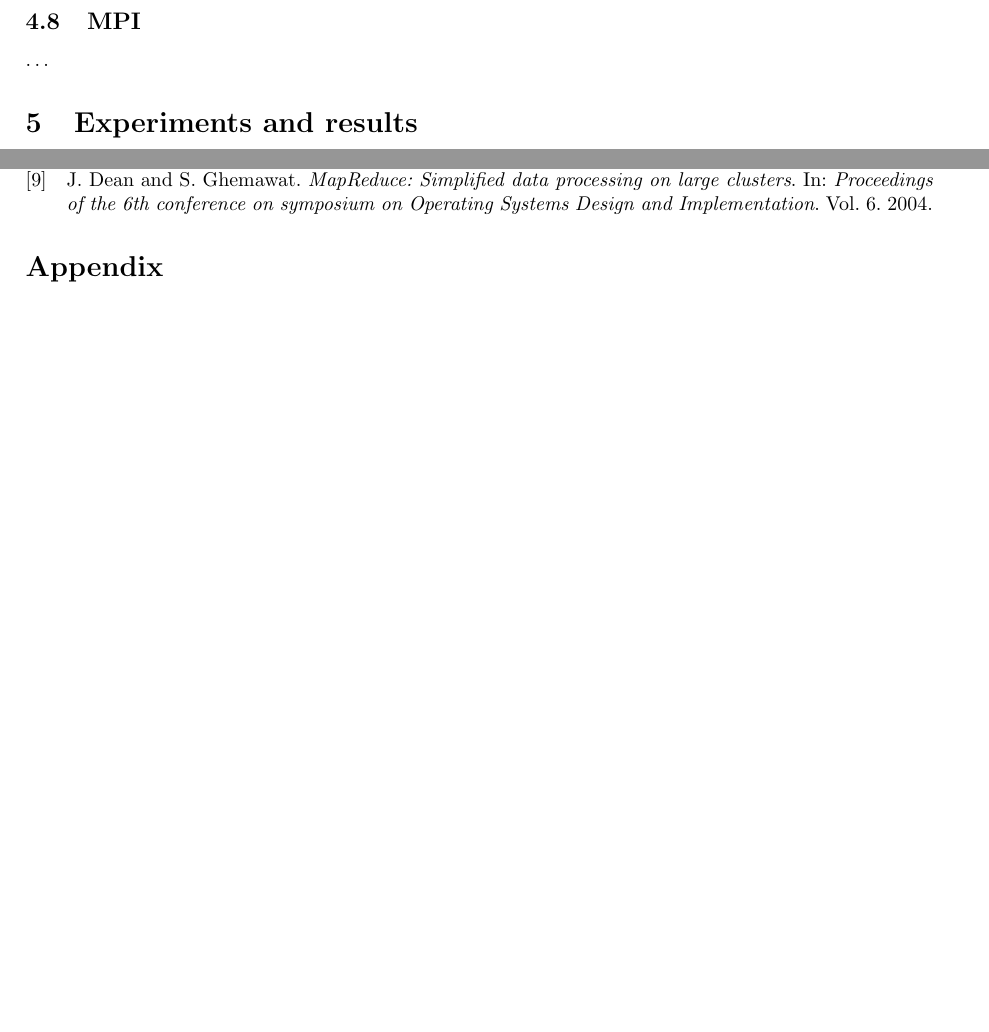
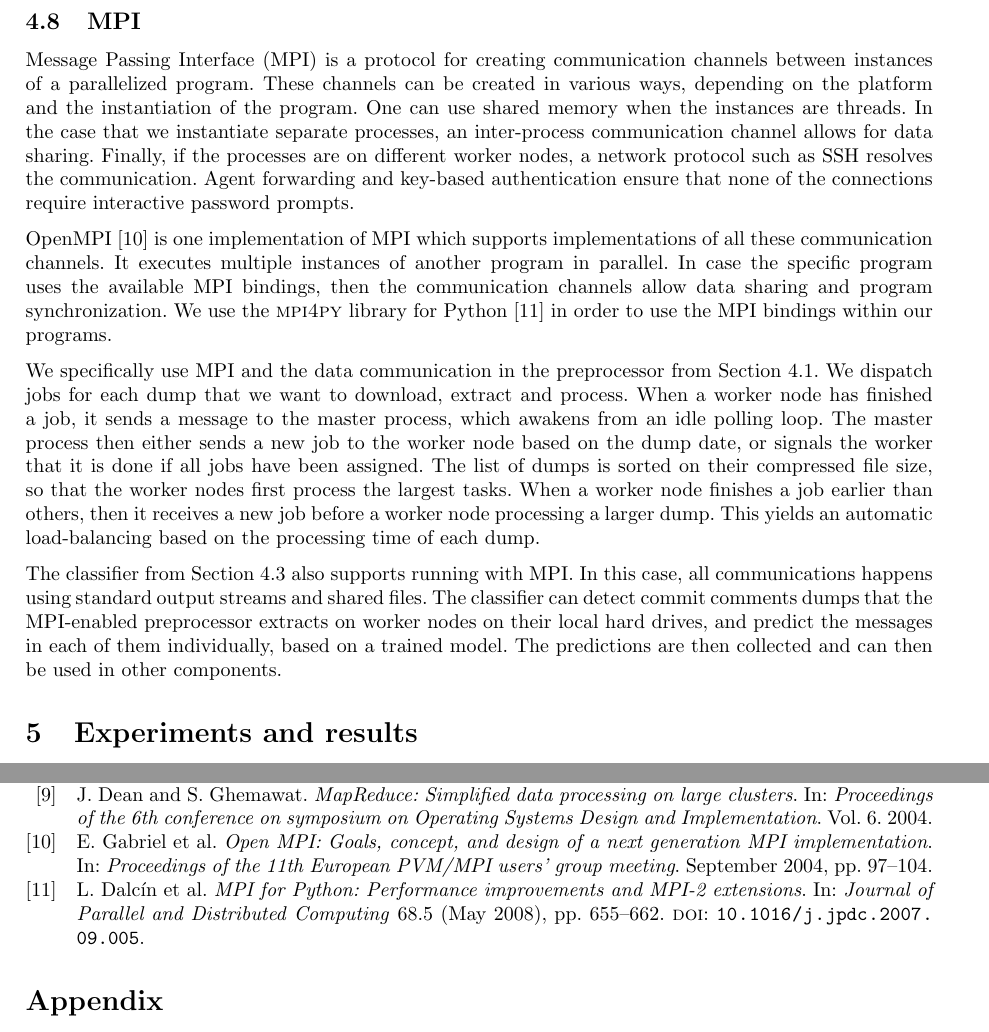
Before and after one commit to timvandermeij/sentiment-analysis, a LaTeX paper (Report/Report.tex): two parts of pages 8 and 9 of 9, joined at a grey line, cut so that both start at the same text, the shorter picture padded with empty space. Compiled offline with pdfLaTeX.

Commit message:
Report: MPI section
Introduction to MPI and its types of communication channels. Includes
bibliography of OpenMPI and mpi4py and some specific details. Finally,
this section explains how the preprocessor and classifier make use of
MPI, such as the master/worker job dispatching.

```diff
--- a/Report/Report.tex
+++ b/Report/Report.tex
@@ -546,9 +546,43 @@ version control system such that any user can use the labeler and continue
 where others left off.
 
 \subsection{MPI}\label{sec:mpi}
-% TODO: Explain preprocessor master/worker job dispatching and some about
-% classifier support
-\ldots
+Message Passing Interface (MPI) is a protocol for creating communication
+channels between instances of a parallelized program. These channels can be
+created in various ways, depending on the platform and the instantiation of the
+program. One can use shared memory when the instances are threads. In the case
+that we instantiate separate processes, an inter-process communication channel
+allows for data sharing. Finally, if the processes are on different worker
+nodes, a network protocol such as SSH resolves the communication. Agent
+forwarding and key-based authentication ensure that none of the connections
+require interactive password prompts.
+
+OpenMPI~\cite{gabriel2004openmpi} is one implementation of MPI which supports
+implementations of all these communication channels. It executes multiple
+instances of another program in parallel. In case the specific program uses the
+available MPI bindings, then the communication channels allow data sharing and
+program synchronization. We use the \textsc{mpi4py} library for
+Python~\cite{dalcin2008mpi4py} in order to use the MPI bindings within our
+programs.
+
+We specifically use MPI and the data communication in the preprocessor from
+Section~\ref{sec:preprocessor}. We dispatch jobs for each dump that we want to
+download, extract and process. When a worker node has finished a job, it sends
+a message to the master process, which awakens from an idle polling loop. The
+master process then either sends a new job to the worker node based on the dump
+date, or signals the worker that it is done if all jobs have been assigned. The
+list of dumps is sorted on their compressed file size, so that the worker nodes
+first process the largest tasks. When a worker node finishes a job earlier than
+others, then it receives a new job before a worker node processing a larger
+dump. This yields an automatic load-balancing based on the processing time of
+each dump.
+
+The classifier from Section~\ref{sec:classifier} also supports running with
+MPI. In this case, all communications happens using standard output streams and
+shared files. The classifier can detect commit comments dumps that the
+MPI-enabled preprocessor extracts on worker nodes on their local hard drives,
+and predict the messages in each of them individually, based on a trained
+model. The predictions are then collected and can then be used in other
+components.
 
 \section{Experiments and results}\label{sec:experiments-and-results}
 % TODO: Explain experiments: timing, memory?, analyzer/classifier frequency
```
Also changed, not shown: Report/Report.bib (+21 -0 lines).
